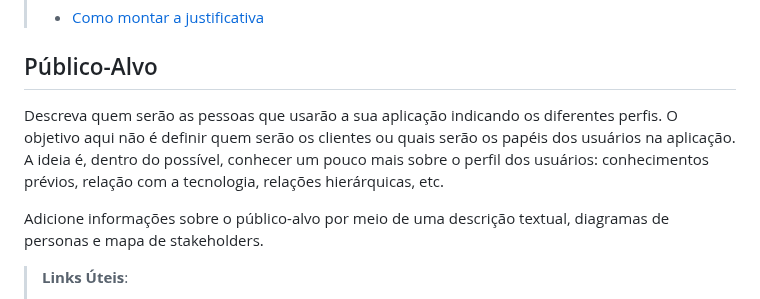
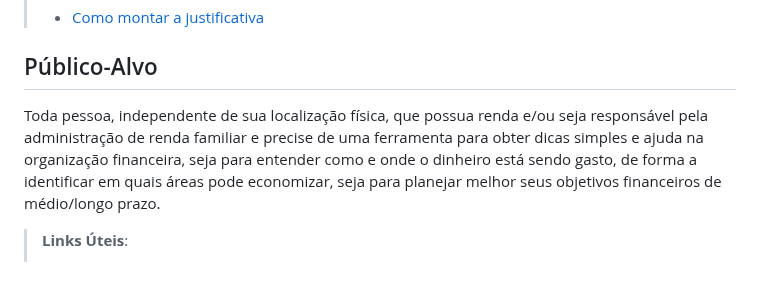
Before and after one commit to ICEI-PUC-Minas-PMV-SI/pmv-si-2023-1-e1-proj-web-t3-organizacao_financeira, a Markdown page: docs/context.md, the part around the change. GitHub-like rendering; blank space fills up the shorter version.

Commit message:
Adicionado Público Alvo e 1 Requisito Funcional e 1 Não Funcional

```diff
--- a/docs/context.md
+++ b/docs/context.md
@@ -42,10 +42,7 @@ O grupo de trabalho pode fazer uso de questionários, entrevistas e dados estat
 
 ## Público-Alvo
 
-Descreva quem serão as pessoas que usarão a sua aplicação indicando os diferentes perfis. O objetivo aqui não é definir quem serão os clientes ou quais serão os papéis dos usuários na aplicação. A ideia é, dentro do possível, conhecer um pouco mais sobre o perfil dos usuários: conhecimentos prévios, relação com a tecnologia, relações
-hierárquicas, etc.
-
-Adicione informações sobre o público-alvo por meio de uma descrição textual, diagramas de personas e mapa de stakeholders.
+Toda pessoa, independente de sua localização física, que possua renda e/ou seja responsável pela administração de renda familiar e precise de uma ferramenta para obter dicas simples e ajuda na organização financeira, seja para entender como e onde o dinheiro está sendo gasto, de forma a identificar em quais áreas pode economizar, seja para planejar melhor seus objetivos financeiros de médio/longo prazo.
 
 > **Links Úteis**:
 > - [Público-alvo](https://blog.hotmart.com/pt-br/publico-alvo/)
```
Also changed, not shown: docs/especification.md (+2 -2 lines).
